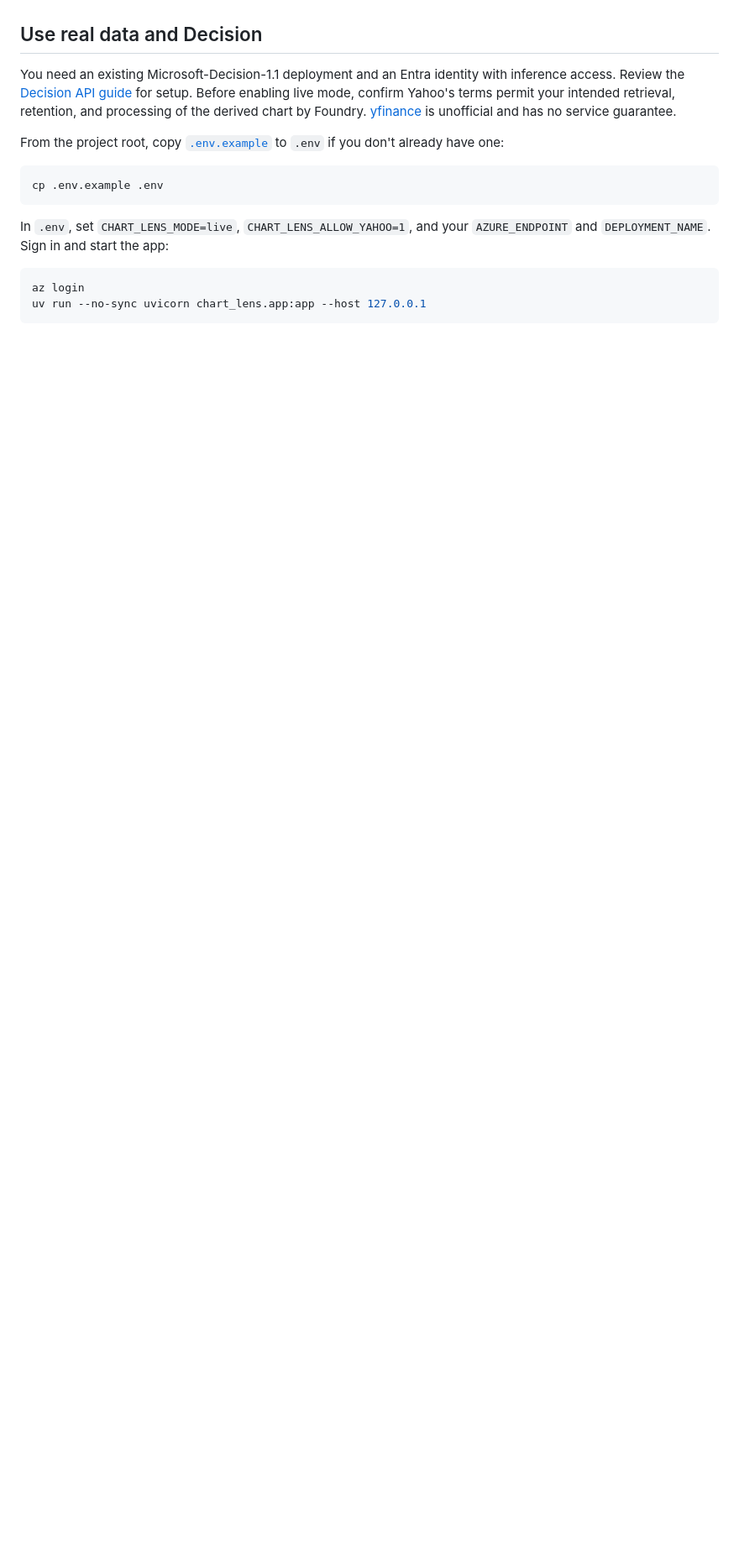
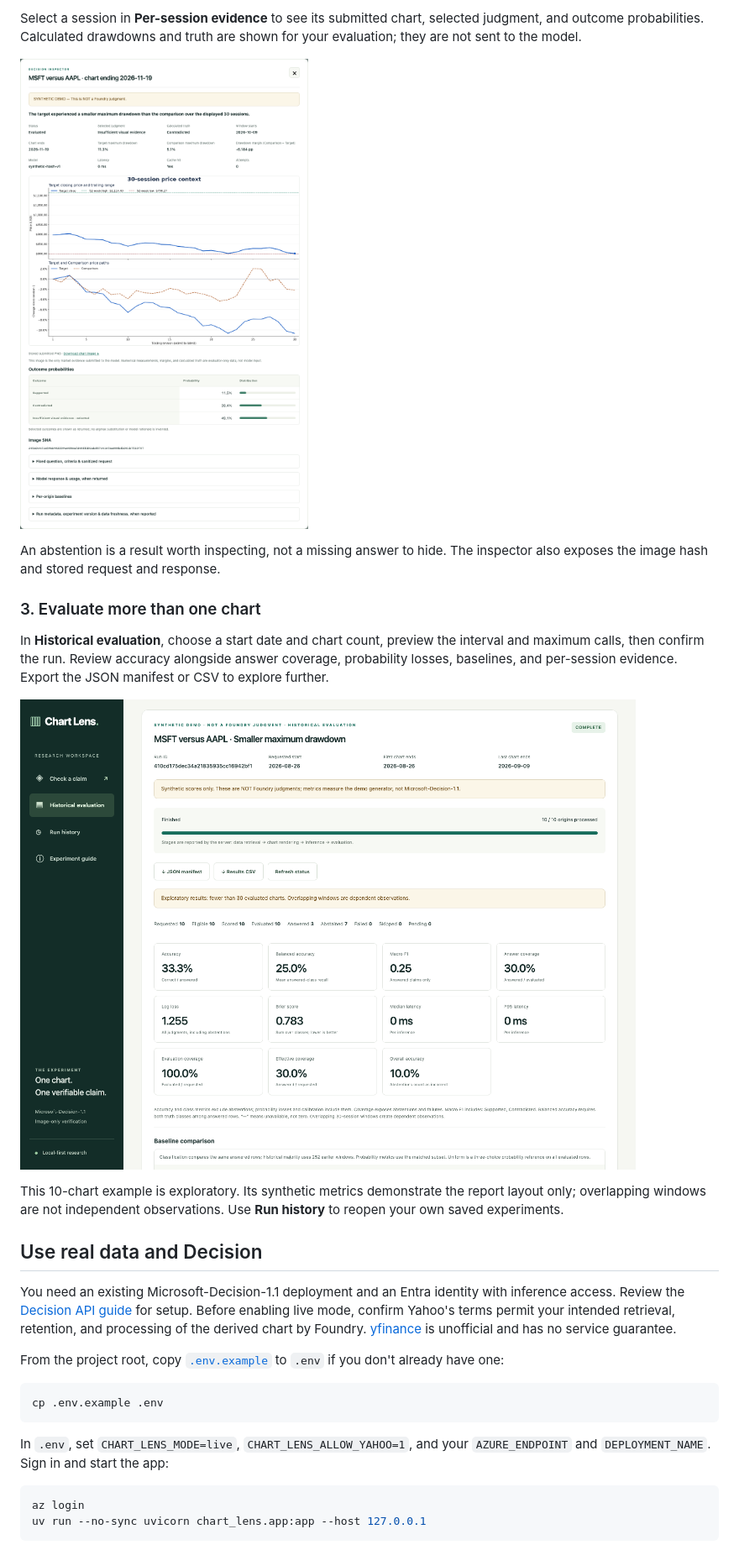
Before and after one commit to jspoelstra/msft-decision-image, a Markdown page: README.md, the part around one of its changes. Shown at 84% size. GitHub-like rendering; pictures changed too: doc/screenshots/decision-inspector.png (added), doc/screenshots/historical-evaluation.png (added); blank space fills up the shorter version.

```diff
--- a/README.md
+++ b/README.md
@@ -31,3 +72,24 @@ Microsoft Foundry and cannot measure the model's visual judgment.
+Select a session in **Per-session evidence** to see its submitted chart,
+selected judgment, and outcome probabilities. Calculated drawdowns and truth
+are shown for your evaluation; they are not sent to the model.
+
+![Decision inspector showing a synthetic abstention, calculated drawdowns, the submitted chart, and outcome probabilities](doc/screenshots/decision-inspector.png)
+
+An abstention is a result worth inspecting, not a missing answer to hide.
+The inspector also exposes the image hash and stored request and response.
+
+### 3. Evaluate more than one chart
+
+In **Historical evaluation**, choose a start date and chart count, preview the
+interval and maximum calls, then confirm the run. Review accuracy alongside
+answer coverage, probability losses, baselines, and per-session evidence.
+Export the JSON manifest or CSV to explore further.
+
+![Completed synthetic 10-chart historical evaluation with accuracy, abstention coverage, probability metrics, and export controls](doc/screenshots/historical-evaluation.png)
+
+This 10-chart example is exploratory. Its synthetic metrics demonstrate the
+report layout only; overlapping windows are not independent observations.
+Use **Run history** to reopen your own saved experiments.
 
 ## Use real data and Decision
 
```
Also changed, not shown: other parts of README.md (+48 -7 lines), doc/screenshots/claim-workspace.png (added).
